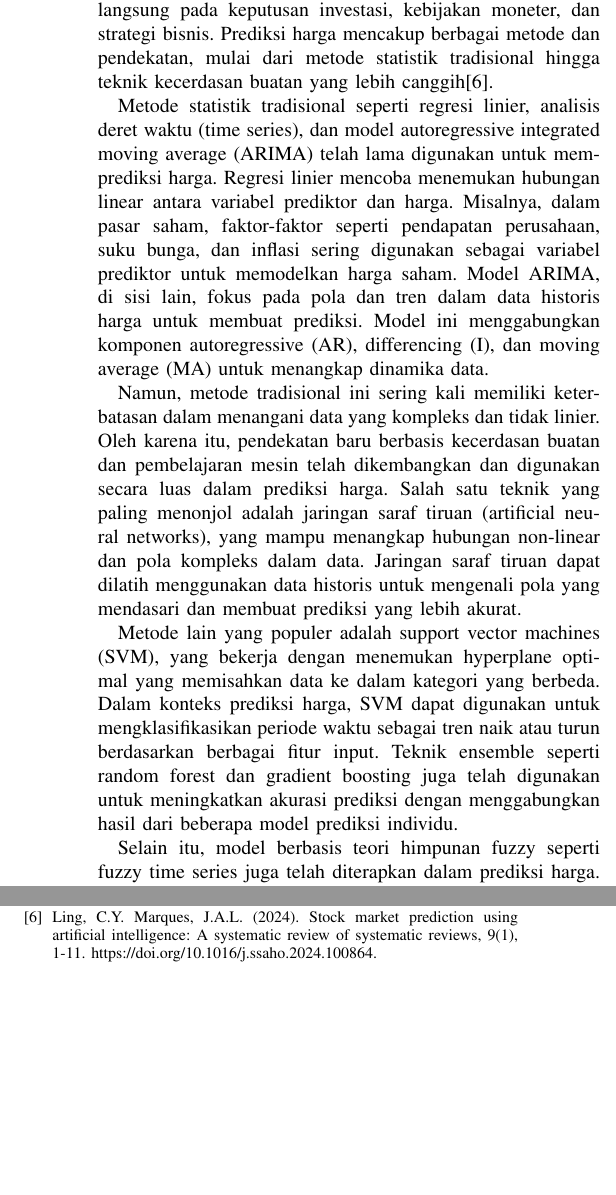
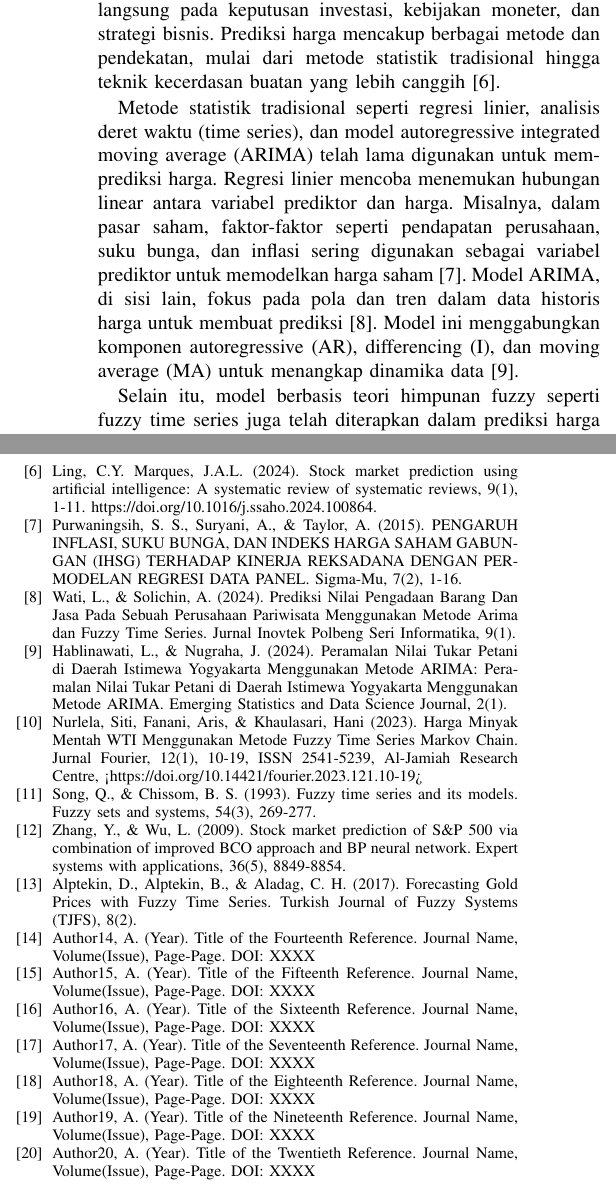
Before and after one commit to MaedaKenji/ML-Paper, a LaTeX paper (conference_101719.tex): two parts of the columns of pages 2 and 4 of 4, joined at a grey line, cut so that both start at the same text. Compiled offline with pdfLaTeX; a missing font is replaced by an installed copy or a similar font; a LaTeX package or settings file that is missing is left out.

Commit message:
Cari aman

```diff
--- a/conference_101719.tex
+++ b/conference_101719.tex
@@ -104,12 +104,9 @@ Secara lengkap, proses peramalan menggunakan FTS terdiri dari beberapa tahapan,
     6) Memasukan data input kedalam model FTS dan melakukan peramalan.
 
 \subsection{Prediksi Harga}
-Prediksi harga adalah bidang penelitian yang sangat penting dalam ekonomi dan keuangan, karena memiliki implikasi langsung pada keputusan investasi, kebijakan moneter, dan strategi bisnis. Prediksi harga mencakup berbagai metode dan pendekatan, mulai dari metode statistik tradisional hingga teknik kecerdasan buatan yang lebih canggih[6].
+Prediksi harga adalah bidang penelitian yang sangat penting dalam ekonomi dan keuangan, karena memiliki implikasi langsung pada keputusan investasi, kebijakan moneter, dan strategi bisnis. Prediksi harga mencakup berbagai metode dan pendekatan, mulai dari metode statistik tradisional hingga teknik kecerdasan buatan yang lebih canggih [6].
 
-Metode statistik tradisional seperti regresi linier, analisis deret waktu (time series), dan model autoregressive integrated moving average (ARIMA) telah lama digunakan untuk memprediksi harga. Regresi linier mencoba menemukan hubungan linear antara variabel prediktor dan harga. Misalnya, dalam pasar saham, faktor-faktor seperti pendapatan perusahaan, suku bunga, dan inflasi sering digunakan sebagai variabel prediktor untuk memodelkan harga saham. Model ARIMA, di sisi lain, fokus pada pola dan tren dalam data historis harga untuk membuat prediksi. Model ini menggabungkan komponen autoregressive (AR), differencing (I), dan moving average (MA) untuk menangkap dinamika data.
+Metode statistik tradisional seperti regresi linier, analisis deret waktu (time series), dan model autoregressive integrated moving average (ARIMA) telah lama digunakan untuk memprediksi harga. Regresi linier mencoba menemukan hubungan linear antara variabel prediktor dan harga. Misalnya, dalam pasar saham, faktor-faktor seperti pendapatan perusahaan, suku bunga, dan inflasi sering digunakan sebagai variabel prediktor untuk memodelkan harga saham [7]. Model ARIMA, di sisi lain, fokus pada pola dan tren dalam data historis harga untuk membuat prediksi [8]. Model ini menggabungkan komponen autoregressive (AR), differencing (I), dan moving average (MA) untuk menangkap dinamika data [9].
 
-Namun, metode tradisional ini sering kali memiliki keterbatasan dalam menangani data yang kompleks dan tidak linier. Oleh karena itu, pendekatan baru berbasis kecerdasan buatan dan pembelajaran mesin telah dikembangkan dan digunakan secara luas dalam prediksi harga. Salah satu teknik yang paling menonjol adalah jaringan saraf tiruan (artificial neural networks), yang mampu menangkap hubungan non-linear dan pola kompleks dalam data. Jaringan saraf tiruan dapat dilatih menggunakan data historis untuk mengenali pola yang mendasari dan membuat prediksi yang lebih akurat.
+Selain itu, model berbasis teori himpunan fuzzy seperti fuzzy time series juga telah diterapkan dalam prediksi harga [10]. Metode ini memperhitungkan ketidakpastian dan ketidakjelasan dalam data, yang seringkali diabaikan oleh metode tradisional. Dalam fuzzy time series, data historis harga diubah menjadi himpunan fuzzy, dan aturan-aturan fuzzy diturunkan untuk meramalkan nilai di masa depan. Misalnya, studi oleh Song dan Chissom (1993) menunjukkan bahwa metode ini efektif untuk memprediksi data ekonomi yang bersifat fluktuatif dan tidak pasti [11].
 
-Metode lain yang populer adalah support vector machines (SVM), yang bekerja dengan menemukan hyperplane optimal yang memisahkan data ke dalam kategori yang berbeda. Dalam konteks prediksi harga, SVM dapat digunakan untuk mengklasifikasikan periode waktu sebagai tren naik atau turun berdasarkan berbagai fitur input. Teknik ensemble seperti random forest dan gradient boosting juga telah digunakan untuk meningkatkan akurasi prediksi dengan menggabungkan hasil dari beberapa model prediksi individu.
-
-Selain itu, model berbasis teori himpunan fuzzy seperti fuzzy time series juga telah diterapkan dalam prediksi harga. Metode ini memperhitungkan ketidakpastian dan ketidakjelasan dalam data, yang seringkali diabaikan oleh metode tradisional. Dalam fuzzy time series, data historis harga diubah menjadi himpunan fuzzy, dan aturan-aturan fuzzy diturunkan untuk meramalkan nilai di masa depan. Misalnya, studi oleh Song dan Chissom (1993) menunjukkan bahwa metode ini efektif untuk memprediksi data ekonomi yang bersifat fluktuatif dan tidak pasti.
@@ -221,6 +215,34 @@ Fuzzy Time Series (FTS) kurang cocok digunakan untuk memprediksi data yang memer
 \bibitem{b4} Sumartini, S., Hayati, M. N., \& Wahyuningsih, S. (2017). Peramalan Menggunakan Metode Fuzzy Time Series Cheng. EKSPONENSIAL, 8(1), 51-56.
 \bibitem{b5} Murni, C. K. (2023). Perbandingan Peramalan Penjualan Minuman Menggunakan Algoritma Single Exponential Smoothing Dan Triple Exponential Smoothing. Journal of Informatics Development, 1(2), 59-64.
 \bibitem{b6} Ling, C.Y. Marques, J.A.L. (2024). Stock market prediction using artificial intelligence: A systematic review of systematic reviews, 9(1), 1-11. https://doi.org/10.1016/j.ssaho.2024.100864.
+\bibitem{b7} Purwaningsih, S. S., Suryani, A., \& Taylor, A. (2015). PENGARUH INFLASI, SUKU BUNGA, DAN INDEKS HARGA SAHAM GABUNGAN (IHSG) TERHADAP KINERJA REKSADANA DENGAN PERMODELAN REGRESI DATA PANEL. Sigma-Mu, 7(2), 1-16.
+\bibitem{b8} Wati, L., \& Solichin, A. (2024). Prediksi Nilai Pengadaan Barang Dan Jasa Pada Sebuah Perusahaan Pariwisata Menggunakan Metode Arima dan Fuzzy Time Series. Jurnal Inovtek Polbeng Seri Informatika, 9(1).
+\bibitem{b9} Hablinawati, L., \& Nugraha, J. (2024). Peramalan Nilai Tukar Petani di Daerah Istimewa Yogyakarta Menggunakan Metode ARIMA: Peramalan Nilai Tukar Petani di Daerah Istimewa Yogyakarta Menggunakan Metode ARIMA. Emerging Statistics and Data Science Journal, 2(1).
+
+\bibitem{b10} Nurlela, Siti, Fanani, Aris, \& Khaulasari, Hani (2023). Harga Minyak Mentah WTI Menggunakan Metode Fuzzy Time Series Markov Chain. Jurnal Fourier, 12(1), 10-19, ISSN 2541-5239, Al-Jamiah Research Centre, <https://doi.org/10.14421/fourier.2023.121.10-19>
+
+\bibitem{b11} Song, Q., \& Chissom, B. S. (1993). Fuzzy time series and its models. Fuzzy sets and systems, 54(3), 269-277.
+
+\bibitem{b12} Zhang, Y., \& Wu, L. (2009). Stock market prediction of S\&P 500 via combination of improved BCO approach and BP neural network. Expert systems with applications, 36(5), 8849-8854.
+
+\bibitem{b13} Alptekin, D., Alptekin, B., \& Aladag, C. H. (2017). Forecasting Gold Prices with Fuzzy Time Series. Turkish Journal of Fuzzy Systems (TJFS), 8(2).
+
+\bibitem{b14} Author14, A. (Year). Title of the Fourteenth Reference. Journal Name, Volume(Issue), Page-Page. DOI: XXXX
+
+\bibitem{b15} Author15, A. (Year). Title of the Fifteenth Reference. Journal Name, Volume(Issue), Page-Page. DOI: XXXX
+
+\bibitem{b16} Author16, A. (Year). Title of the Sixteenth Reference. Journal Name, Volume(Issue), Page-Page. DOI: XXXX
+
+\bibitem{b17} Author17, A. (Year). Title of the Seventeenth Reference. Journal Name, Volume(Issue), Page-Page. DOI: XXXX
+
+\bibitem{b18} Author18, A. (Year). Title of the Eighteenth Reference. Journal Name, Volume(Issue), Page-Page. DOI: XXXX
+
+\bibitem{b19} Author19, A. (Year). Title of the Nineteenth Reference. Journal Name, Volume(Issue), Page-Page. DOI: XXXX
+
+\bibitem{b20} Author20, A. (Year). Title of the Twentieth Reference. Journal Name, Volume(Issue), Page-Page. DOI: XXXX
+
+
+
 \end{thebibliography}
 
 \end{document}
```
Also changed, not shown: conference_101719.tex (15 more changed lines).
